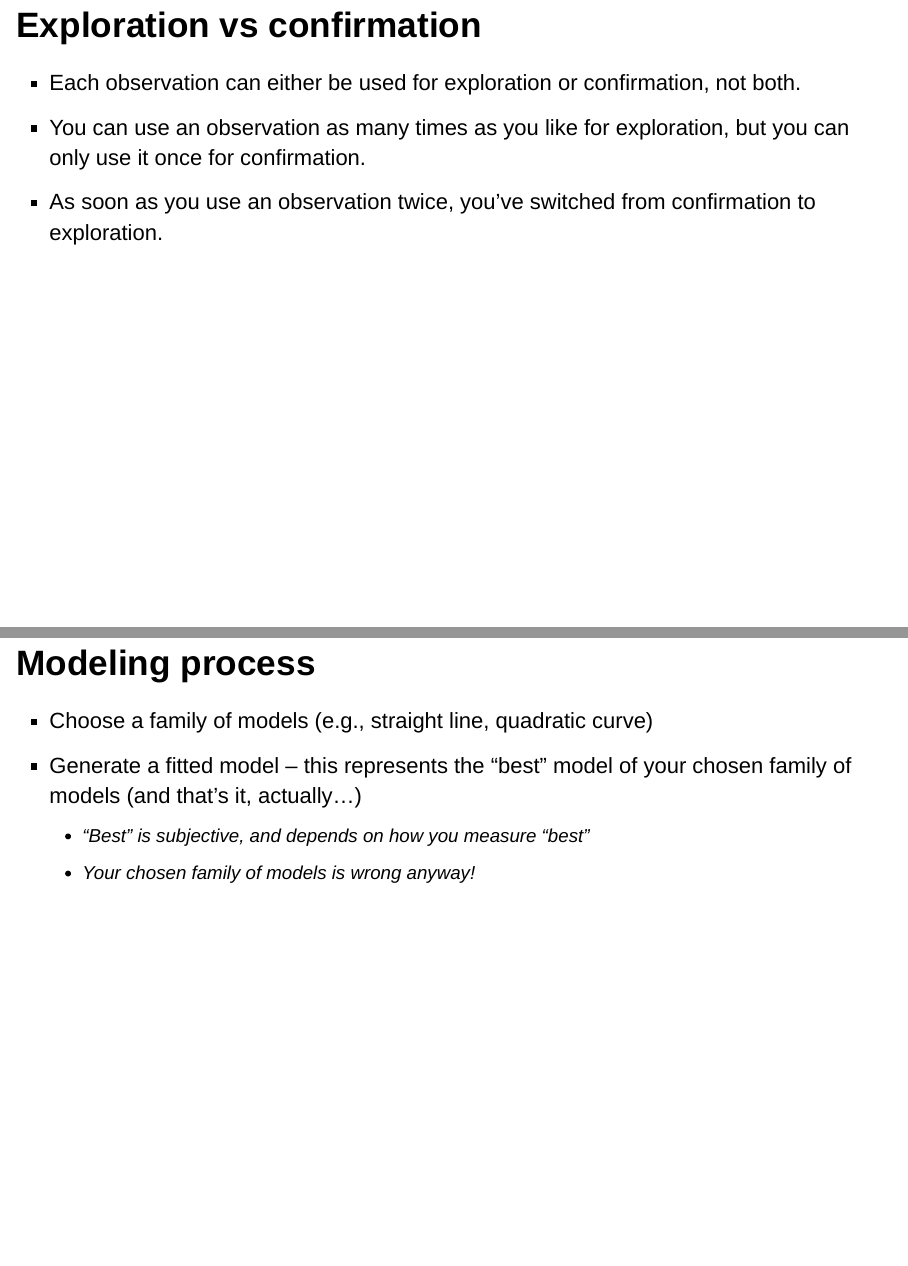
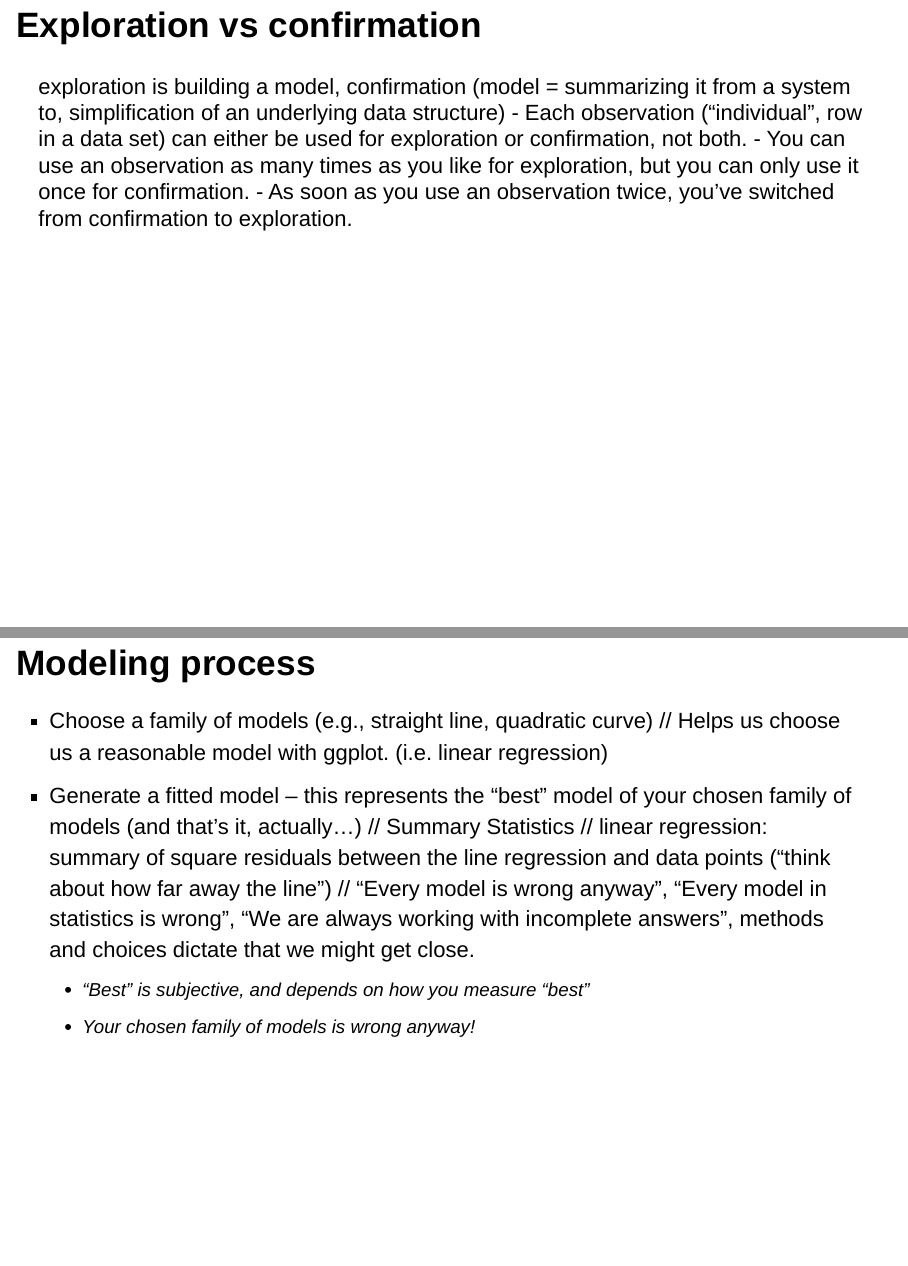
Before and after one commit to vsaulai/STAT-435-S25, an R Markdown document (24-models.Rmd): pages 3 and 5 of 38 before the commit and pages 3 and 5 of 42 after it, joined at a grey line. Rendered offline with R 4.5, knitr and Pandoc, with nearby package versions; drawn as Slidy slides in place of the format the file asks for; code that draws random numbers runs with fixed seeds of ours.

Commit message:
Update 24-models.Rmd

```diff
--- a/24-models.Rmd
+++ b/24-models.Rmd
@@ -20,8 +21,8 @@ library(png)
 - Using models for exploration
 
 ## Exploration vs confirmation
-
-- Each observation can either be used for exploration or confirmation, not both.
+exploration is building a model, confirmation (model = summarizing it from a system to, simplification of an underlying data structure)
+- Each observation ("individual", row in a data set) can either be used for exploration or confirmation, not both.
 - You can use an observation as many times as you like for exploration, but you can only use it once for confirmation.
 - As soon as you use an observation twice, you’ve switched from confirmation to exploration.
 
@@ -36,7 +37,11 @@ Wickham recommends splitting your data into three pieces before you begin the an
 ## Modeling process
 
 - Choose a family of models (e.g., straight line, quadratic curve)
+  // Helps us choose us a reasonable model with ggplot. (i.e. linear regression)
 - Generate a fitted model -- this represents the "best" model of your chosen family of models (and that's it, actually...)
+  // Summary Statistics
+  // linear regression: summary of square residuals between the line regression and data points ("think about how far away the line")
+  // "Every model is wrong anyway", "Every model in statistics is wrong", "We are always working with incomplete answers", methods and choices dictate that we might get close.
   - "Best" is subjective, and depends on how you measure "best"
   - Your chosen family of models is wrong anyway!
 
```
Also changed, not shown: 24-models.Rmd (2 more changed lines).
